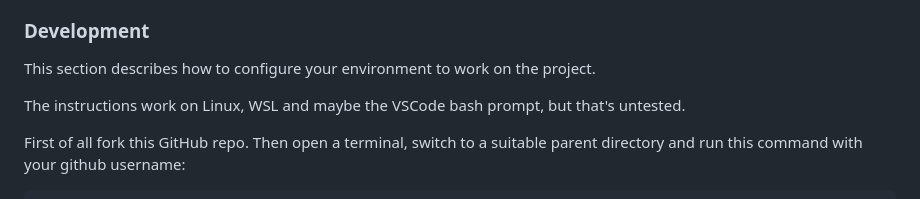
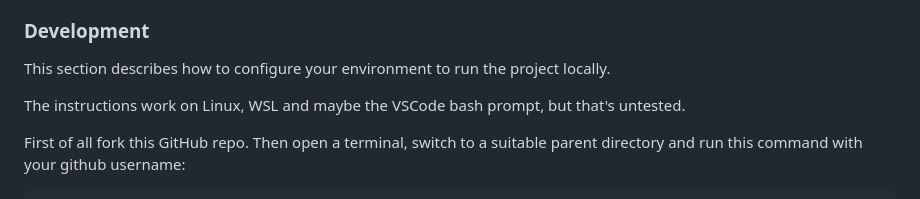
Before and after one commit to ctr-code/heart-of-ruritania, a Markdown page: README.md, the part around the change. Rendered like a GitHub page.

Commit message:
Improve README development section wording

```diff
--- a/README.md
+++ b/README.md
@@ -153,7 +153,7 @@ In addition to the Django core and its dependencies the project uses a number of
 
 ### Development
 
-This section describes how to configure your environment to work on the project.
+This section describes how to configure your environment to run the project locally.
 
 The instructions work on Linux, WSL and maybe the VSCode bash prompt, but that's untested.
 
```
